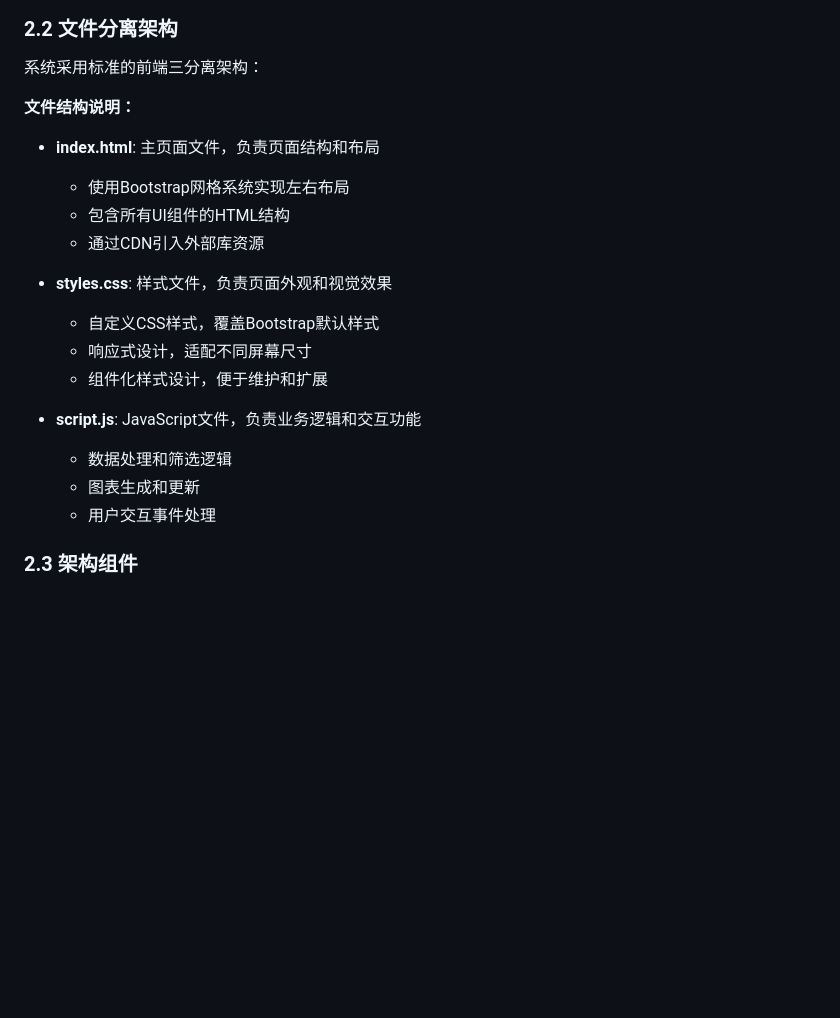
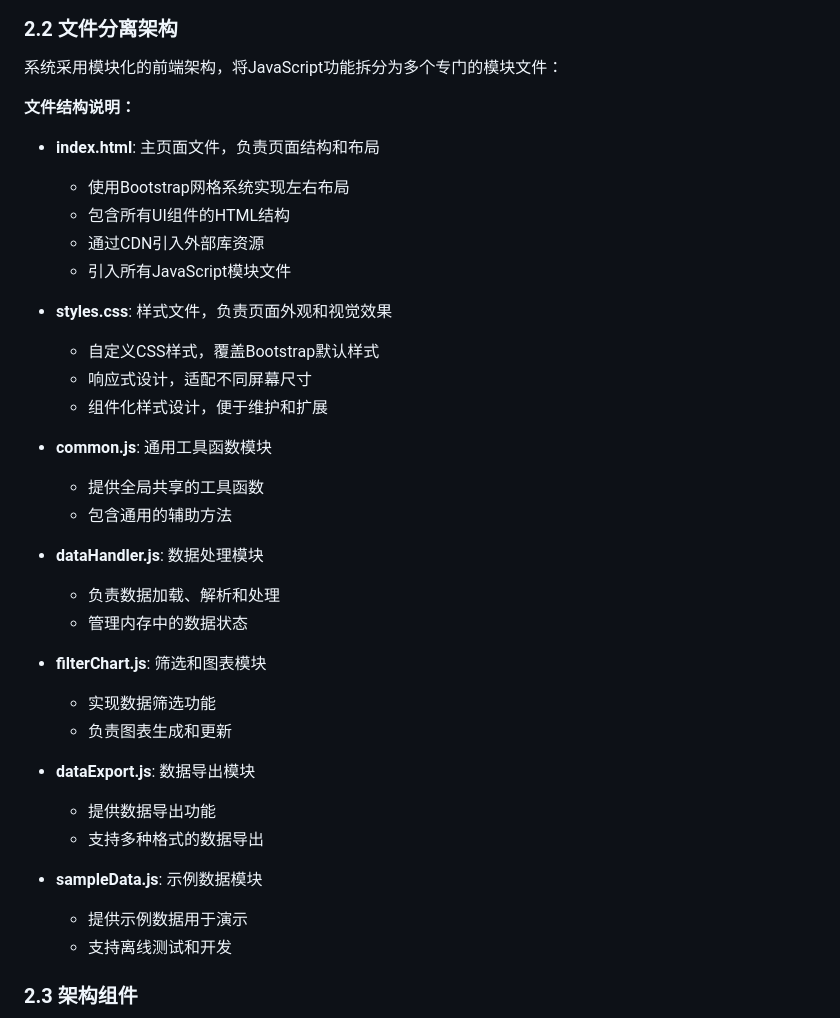
Before and after one commit to DelononLiu/afunc-agent, a Markdown page: examples/lmbench/设计文档.md, the part around one of its changes. Rendered like a GitHub page; blank space fills up the shorter version.

````diff
--- a/examples/lmbench/设计文档.md
+++ b/examples/lmbench/设计文档.md
@@ -38,23 +46,39 @@ graph TD
 ```
 
 ### 2.2 文件分离架构
-系统采用标准的前端三分离架构：
+系统采用模块化的前端架构，将JavaScript功能拆分为多个专门的模块文件：
 
 **文件结构说明：**
 - **index.html**: 主页面文件，负责页面结构和布局
   - 使用Bootstrap网格系统实现左右布局
   - 包含所有UI组件的HTML结构
   - 通过CDN引入外部库资源
+  - 引入所有JavaScript模块文件
 
 - **styles.css**: 样式文件，负责页面外观和视觉效果
   - 自定义CSS样式，覆盖Bootstrap默认样式
   - 响应式设计，适配不同屏幕尺寸
   - 组件化样式设计，便于维护和扩展
 
-- **script.js**: JavaScript文件，负责业务逻辑和交互功能
-  - 数据处理和筛选逻辑
-  - 图表生成和更新
-  - 用户交互事件处理
+- **common.js**: 通用工具函数模块
+  - 提供全局共享的工具函数
+  - 包含通用的辅助方法
+
+- **dataHandler.js**: 数据处理模块
+  - 负责数据加载、解析和处理
+  - 管理内存中的数据状态
+
+- **filterChart.js**: 筛选和图表模块
+  - 实现数据筛选功能
+  - 负责图表生成和更新
+
+- **dataExport.js**: 数据导出模块
+  - 提供数据导出功能
+  - 支持多种格式的数据导出
+
+- **sampleData.js**: 示例数据模块
+  - 提供示例数据用于演示
+  - 支持离线测试和开发
 
 ### 2.3 架构组件
 ```mermaid
````
Also changed, not shown: other parts of examples/lmbench/设计文档.md (+20 -3 lines).
